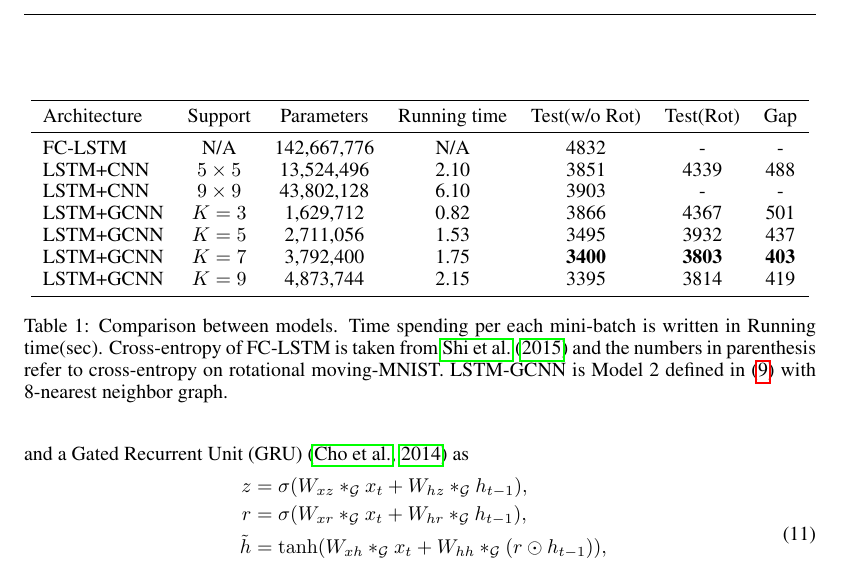
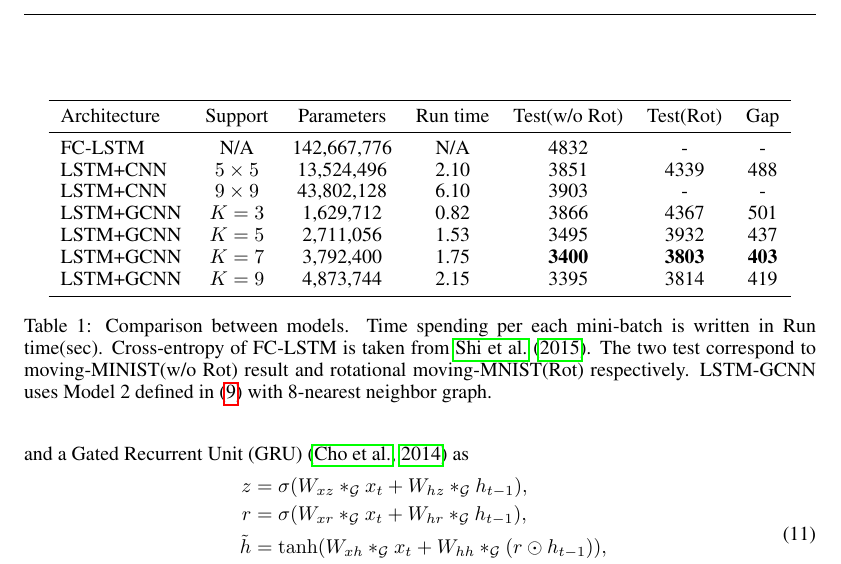
Before and after one commit to mdeff/paper-cnn-graph-recurrent-iclr2017, a LaTeX paper (iclr2017.tex): part of page 6 of 10, cut so that both start at the same text. Compiled offline with pdfLaTeX.

```diff
--- a/iclr2017.tex
+++ b/iclr2017.tex
@@ -496,7 +496,7 @@
 	\centering
 	\begin{tabular}{lcccccc}
 		\toprule
-		Architecture & Support & Parameters & Running time & Test(w/o Rot) & Test(Rot) & Gap\\
+		Architecture & Support & Parameters & Run time & Test(w/o Rot) & Test(Rot) & Gap\\
 		\midrule
 		FC-LSTM & N/A & 142,667,776 & N/A & 4832 & - & -\\
 		LSTM+CNN & $5 \times 5$ & 13,524,496 & 2.10 & 3851 & 4339 & 488 \\
@@ -507,7 +507,7 @@
 		LSTM+GCNN & $K=9$ & 4,873,744 & 2.15 & 3395 & 3814 & 419 \\
 		\bottomrule
 	\end{tabular}
-	\caption{Comparison between models. Time spending per each mini-batch is written in Running time(sec). Cross-entropy of FC-LSTM is taken from \cite{convlstm} and the numbers in parenthesis refer to cross-entropy on rotational moving-MNIST. LSTM-GCNN is Model 2 defined in \eqnref{lstm_graph_v2} with 8-nearest neighbor graph.}
+	\caption{Comparison between models. Time spending per each mini-batch is written in Run time(sec). Cross-entropy of FC-LSTM is taken from \cite{convlstm}. The two test correspond to moving-MINIST(w/o Rot) result and rotational moving-MNIST(Rot) respectively. LSTM-GCNN uses Model 2 defined in \eqnref{lstm_graph_v2} with 8-nearest neighbor graph.}
 	\label{tab:moving_mnist}
 \end{table}
 %\begin{figure}[ht]
```
